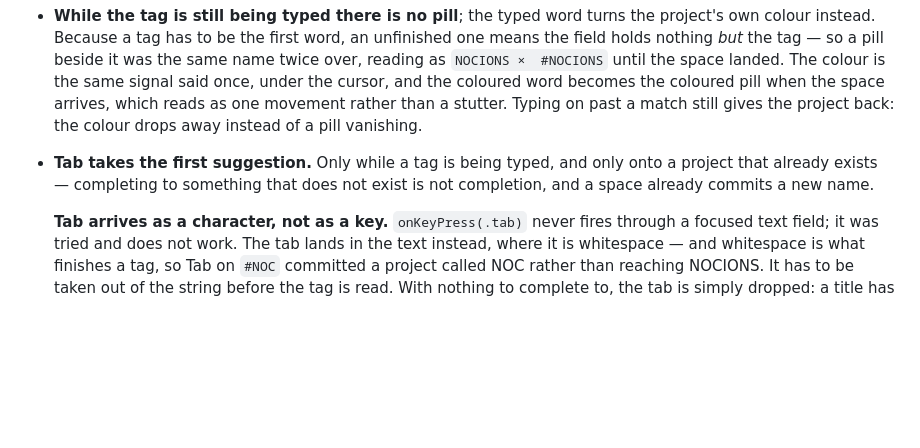
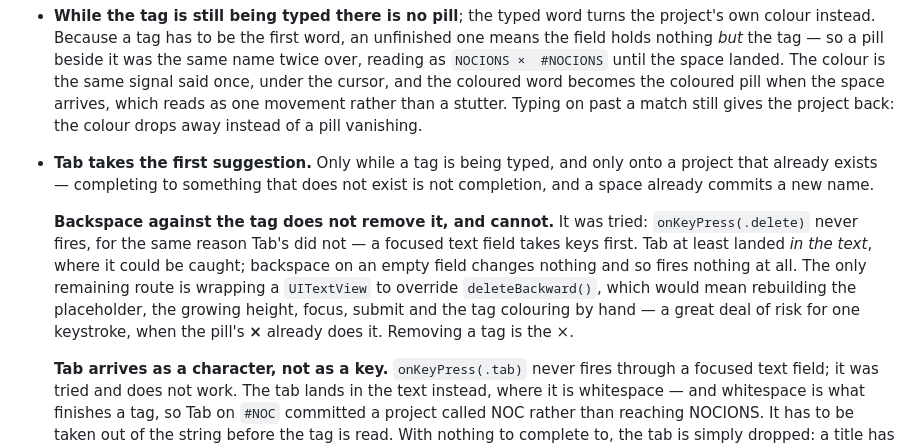
Before and after one commit to amouraux/DayHand, a Markdown page: docs/PROMPT.md, the part around the change. Rendered like a GitHub page; blank space fills up the shorter version.

Commit message:
Record that backspace cannot remove the tag, rather than pretend
Tried it: `onKeyPress(.delete)` never fires, for the same reason Tab's
did not — a focused text field takes keys before the view hierarchy sees
them. Tab at least landed *in the text*, where it could be caught and
turned into a completion. Backspace on an empty field changes nothing, so
there is nothing to catch and no second route.

The code is gone rather than left in hopefully. It does nothing, and a
handler that looks like a feature but never runs is worse than its
absence — the next person reads it as working.

What would work is wrapping a `UITextView` to override `deleteBackward()`,
the way token fields are normally built. That means rebuilding the
placeholder, the growing height, focus, submit and the tag colouring by
hand, putting everything fixed in the last few rounds back at risk, for
one keystroke the pill's × already performs. Written down in the spec so
the next attempt starts from what was already learned.

Co-Authored-By: Claude Opus 5 <noreply@anthropic.com>

```diff
--- a/docs/PROMPT.md
+++ b/docs/PROMPT.md
@@ -651,6 +651,16 @@ everywhere in the interface; never "subproject" or "tag".
   onto a project that already exists — completing to something that does not
   exist is not completion, and a space already commits a new name.
 
+  **Backspace against the tag does not remove it, and cannot.** It was tried:
+  `onKeyPress(.delete)` never fires, for the same reason Tab's did not — a
+  focused text field takes keys first. Tab at least landed *in the text*, where
+  it could be caught; backspace on an empty field changes nothing and so fires
+  nothing at all. The only remaining route is wrapping a `UITextView` to
+  override `deleteBackward()`, which would mean rebuilding the placeholder, the
+  growing height, focus, submit and the tag colouring by hand — a great deal of
+  risk for one keystroke, when the pill's **×** already does it. Removing a tag
+  is the ×.
+
   **Tab arrives as a character, not as a key.** `onKeyPress(.tab)` never fires
   through a focused text field; it was tried and does not work. The tab lands
   in the text instead, where it is whitespace — and whitespace is what finishes
```
